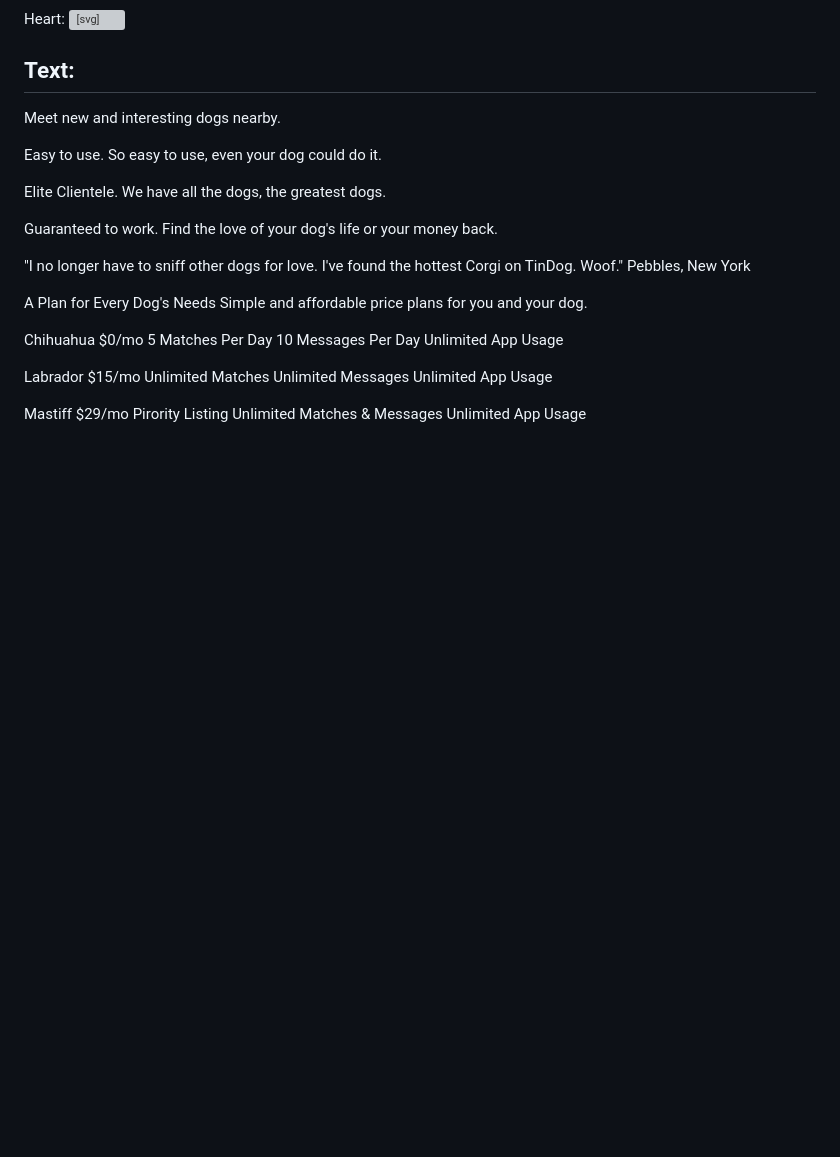
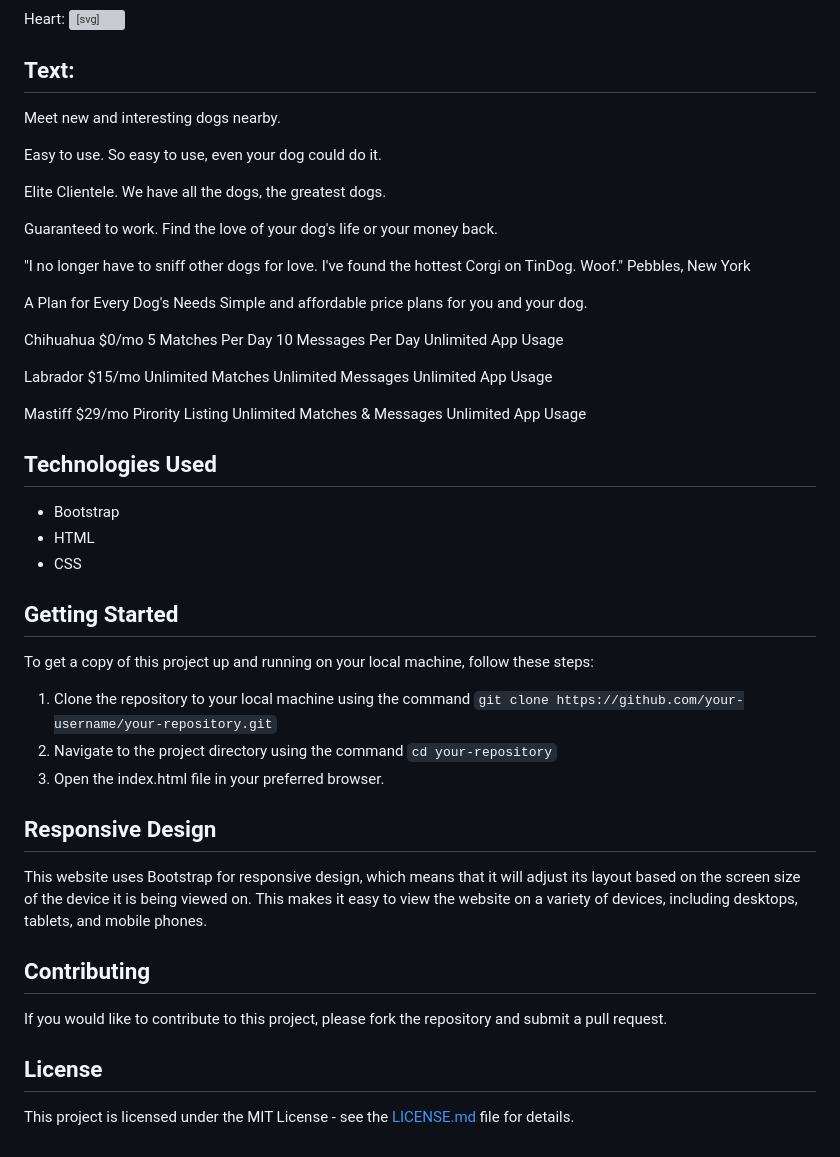
Before and after one commit to saad-elmisery/WebdevBootcamp_udemy_TinDog, a Markdown page: README.md, the part around the change. GitHub-like rendering; blank space fills up the shorter version; grey boxes are pictures that could not be loaded.

```diff
--- a/README.md
+++ b/README.md
@@ -79,3 +79,30 @@ $29/mo
 Pirority Listing
 Unlimited Matches & Messages
 Unlimited App Usage
+
+
+## Technologies Used
+
+- Bootstrap
+- HTML
+- CSS
+
+## Getting Started
+
+To get a copy of this project up and running on your local machine, follow these steps:
+
+1. Clone the repository to your local machine using the command `git clone https://github.com/your-username/your-repository.git`
+2. Navigate to the project directory using the command `cd your-repository`
+3. Open the index.html file in your preferred browser.
+
+## Responsive Design
+
+This website uses Bootstrap for responsive design, which means that it will adjust its layout based on the screen size of the device it is being viewed on. This makes it easy to view the website on a variety of devices, including desktops, tablets, and mobile phones.
+
+## Contributing
+
+If you would like to contribute to this project, please fork the repository and submit a pull request.
+
+## License
+
+This project is licensed under the MIT License - see the [LICENSE.md](LICENSE.md) file for details.
```
